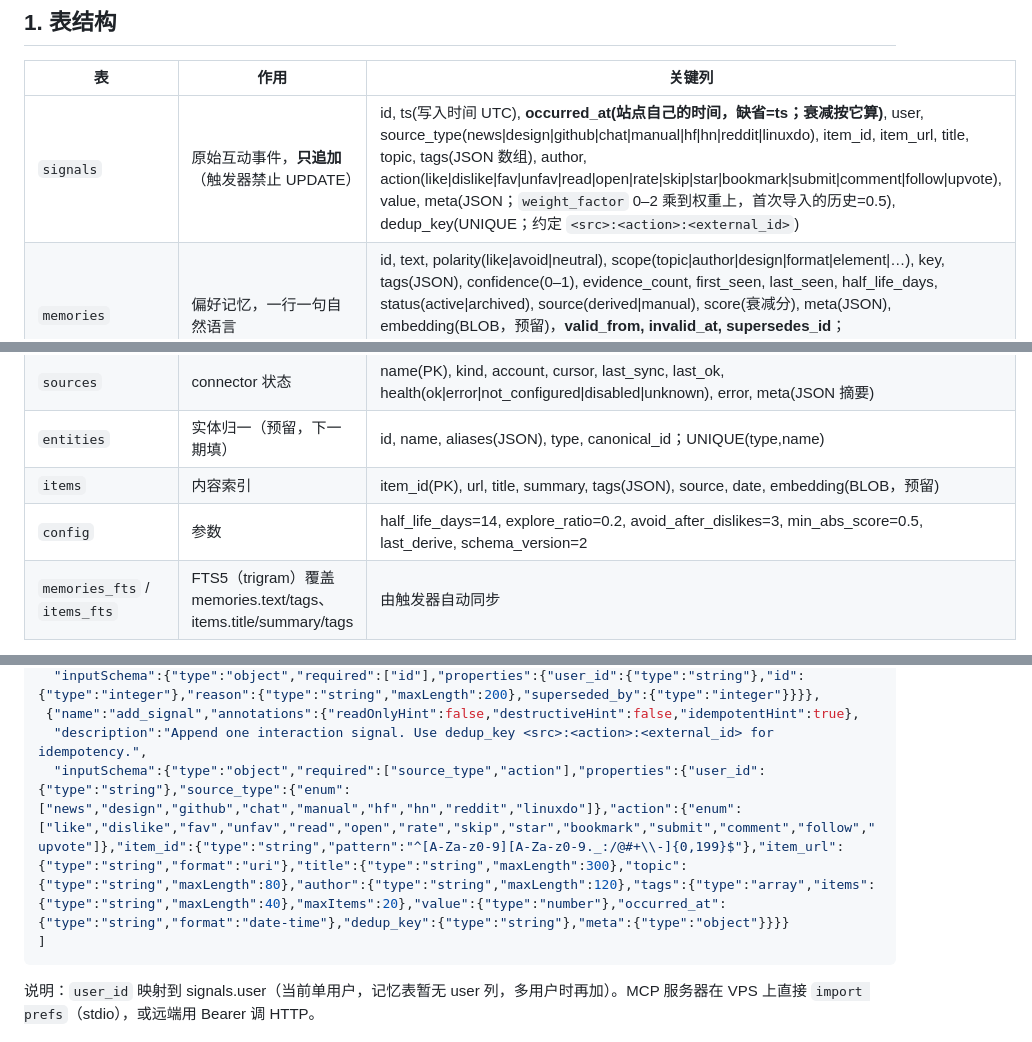
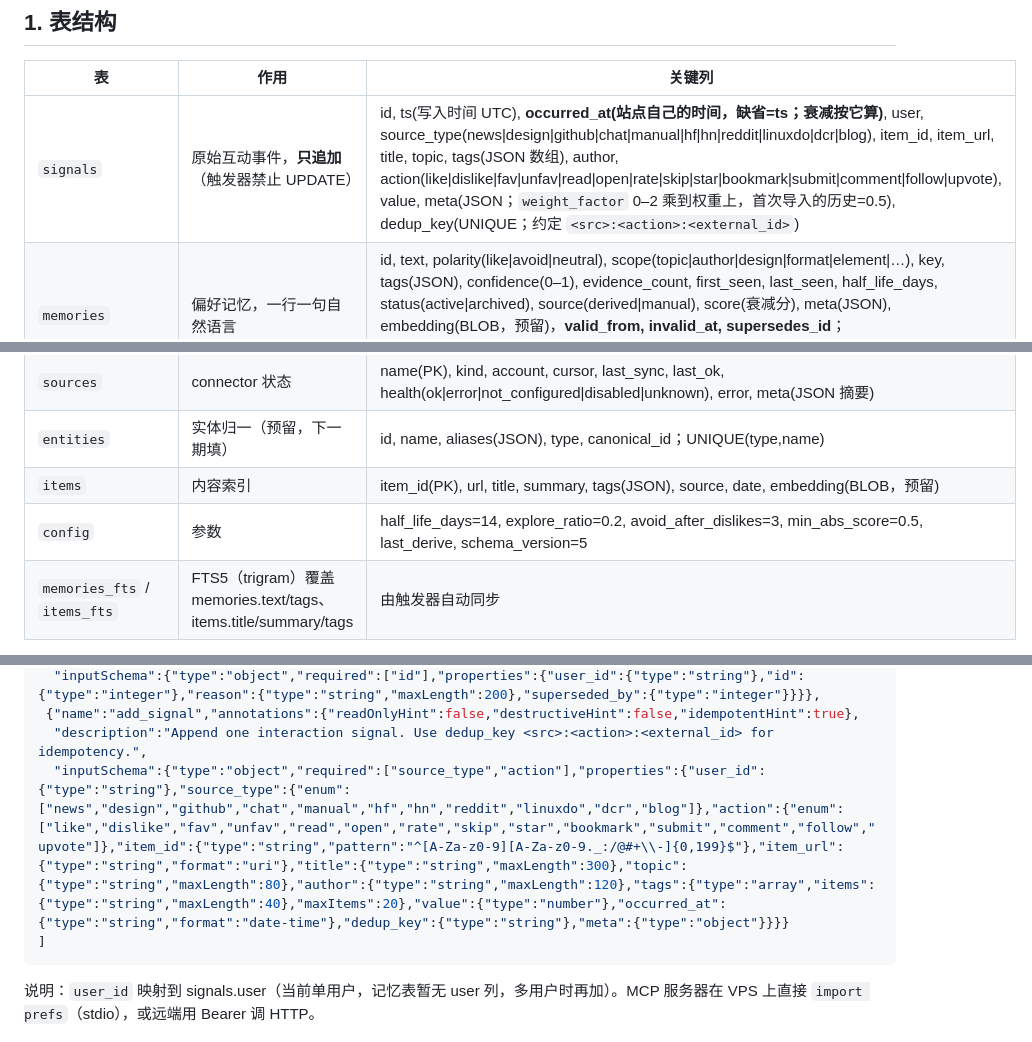
Before and after one commit to JidaDiao/x-daily-digest, a Markdown page: portal/PREFS_API.md, 3 parts joined by grey strips. Rendered like a GitHub page.

Commit message:
docs(prefs): document dcr/blog in PREFS_API

````diff
--- a/portal/PREFS_API.md
+++ b/portal/PREFS_API.md
@@ -7,13 +7,13 @@
 ## 1. 表结构
 | 表 | 作用 | 关键列 |
 |---|---|---|
-| `signals` | 原始互动事件，**只追加**（触发器禁止 UPDATE） | id, ts(写入时间 UTC), **occurred_at(站点自己的时间，缺省=ts；衰减按它算)**, user, source_type(news\|design\|github\|chat\|manual\|hf\|hn\|reddit\|linuxdo), item_id, item_url, title, topic, tags(JSON 数组), author, action(like\|dislike\|fav\|unfav\|read\|open\|rate\|skip\|star\|bookmark\|submit\|comment\|follow\|upvote), value, meta(JSON；`weight_factor` 0–2 乘到权重上，首次导入的历史=0.5), dedup_key(UNIQUE；约定 `<src>:<action>:<external_id>`) |
+| `signals` | 原始互动事件，**只追加**（触发器禁止 UPDATE） | id, ts(写入时间 UTC), **occurred_at(站点自己的时间，缺省=ts；衰减按它算)**, user, source_type(news\|design\|github\|chat\|manual\|hf\|hn\|reddit\|linuxdo\|dcr\|blog), item_id, item_url, title, topic, tags(JSON 数组), author, action(like\|dislike\|fav\|unfav\|read\|open\|rate\|skip\|star\|bookmark\|submit\|comment\|follow\|upvote), value, meta(JSON；`weight_factor` 0–2 乘到权重上，首次导入的历史=0.5), dedup_key(UNIQUE；约定 `<src>:<action>:<external_id>`) |
 | `memories` | 偏好记忆，一行一句自然语言 | id, text, polarity(like\|avoid\|neutral), scope(topic\|author\|design\|format\|element\|…), key, tags(JSON), confidence(0–1), evidence_count, first_seen, last_seen, half_life_days, status(active\|archived), source(derived\|manual), score(衰减分), meta(JSON), embedding(BLOB，预留)，**valid_from, invalid_at, supersedes_id**；UNIQUE(source,scope,key)。被推翻/作废的记忆不删除：设 invalid_at、status=archived、key 改为 `<key>#inv:<id>`，新记忆 supersedes_id 指向旧行 |
 | `memory_evidence` | 记忆 ← 信号 证据链（derive 写入，每条记忆最多 200 条） | memory_id, signal_id, weight(衰减后贡献) |
 | `sources` | connector 状态 | name(PK), kind, account, cursor, last_sync, last_ok, health(ok\|error\|not_configured\|disabled\|unknown), error, meta(JSON 摘要) |
 | `entities` | 实体归一（预留，下一期填） | id, name, aliases(JSON), type, canonical_id；UNIQUE(type,name) |
 | `items` | 内容索引 | item_id(PK), url, title, summary, tags(JSON), source, date, embedding(BLOB，预留) |
-| `config` | 参数 | half_life_days=14, explore_ratio=0.2, avoid_after_dislikes=3, min_abs_score=0.5, last_derive, schema_version=2 |
+| `config` | 参数 | half_life_days=14, explore_ratio=0.2, avoid_after_dislikes=3, min_abs_score=0.5, last_derive, schema_version=5 |
 | `memories_fts` / `items_fts` | FTS5（trigram）覆盖 memories.text/tags、items.title/summary/tags | 由触发器自动同步 |
 
 约定：
@@ -120,7 +120,7 @@ curl -s -H "Authorization: Bearer $DAILY_API_TOKEN" 'https://daily.jidadiao.fun/
   "inputSchema":{"type":"object","required":["id"],"properties":{"user_id":{"type":"string"},"id":{"type":"integer"},"reason":{"type":"string","maxLength":200},"superseded_by":{"type":"integer"}}}},
  {"name":"add_signal","annotations":{"readOnlyHint":false,"destructiveHint":false,"idempotentHint":true},
   "description":"Append one interaction signal. Use dedup_key <src>:<action>:<external_id> for idempotency.",
-  "inputSchema":{"type":"object","required":["source_type","action"],"properties":{"user_id":{"type":"string"},"source_type":{"enum":["news","design","github","chat","manual","hf","hn","reddit","linuxdo"]},"action":{"enum":["like","dislike","fav","unfav","read","open","rate","skip","star","bookmark","submit","comment","follow","upvote"]},"item_id":{"type":"string","pattern":"^[A-Za-z0-9][A-Za-z0-9._:/@#+\\-]{0,199}$"},"item_url":{"type":"string","format":"uri"},"title":{"type":"string","maxLength":300},"topic":{"type":"string","maxLength":80},"author":{"type":"string","maxLength":120},"tags":{"type":"array","items":{"type":"string","maxLength":40},"maxItems":20},"value":{"type":"number"},"occurred_at":{"type":"string","format":"date-time"},"dedup_key":{"type":"string"},"meta":{"type":"object"}}}}
+  "inputSchema":{"type":"object","required":["source_type","action"],"properties":{"user_id":{"type":"string"},"source_type":{"enum":["news","design","github","chat","manual","hf","hn","reddit","linuxdo","dcr","blog"]},"action":{"enum":["like","dislike","fav","unfav","read","open","rate","skip","star","bookmark","submit","comment","follow","upvote"]},"item_id":{"type":"string","pattern":"^[A-Za-z0-9][A-Za-z0-9._:/@#+\\-]{0,199}$"},"item_url":{"type":"string","format":"uri"},"title":{"type":"string","maxLength":300},"topic":{"type":"string","maxLength":80},"author":{"type":"string","maxLength":120},"tags":{"type":"array","items":{"type":"string","maxLength":40},"maxItems":20},"value":{"type":"number"},"occurred_at":{"type":"string","format":"date-time"},"dedup_key":{"type":"string"},"meta":{"type":"object"}}}}
 ]
 ```
 说明：`user_id` 映射到 signals.user（当前单用户，记忆表暂无 user 列，多用户时再加）。MCP 服务器在 VPS 上直接 `import prefs`（stdio），或远端用 Bearer 调 HTTP。
````
Also changed, not shown: src/daily-portal/PREFS_API.md (added, +184 -0 lines).
